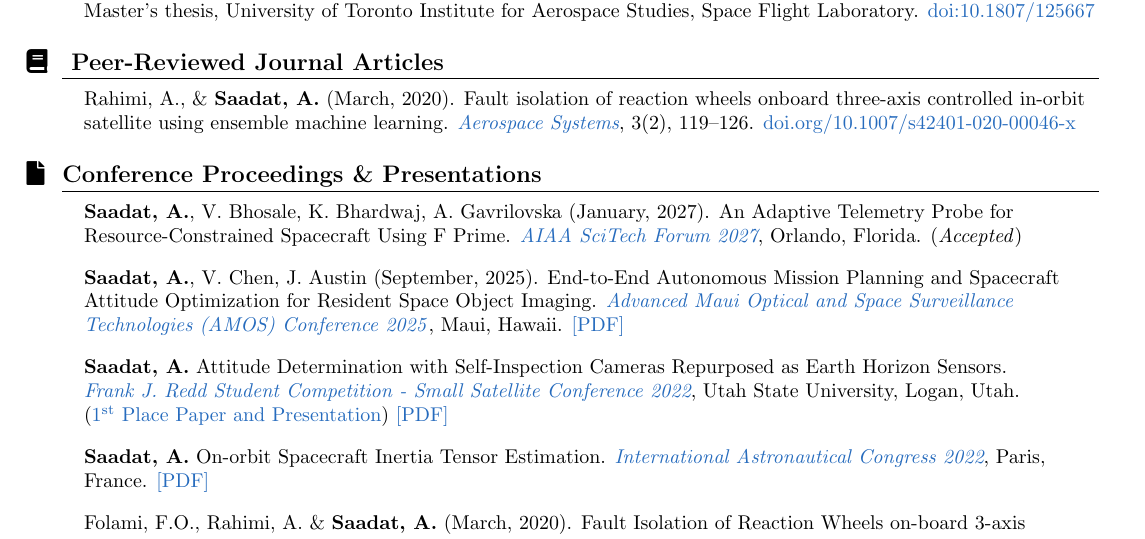
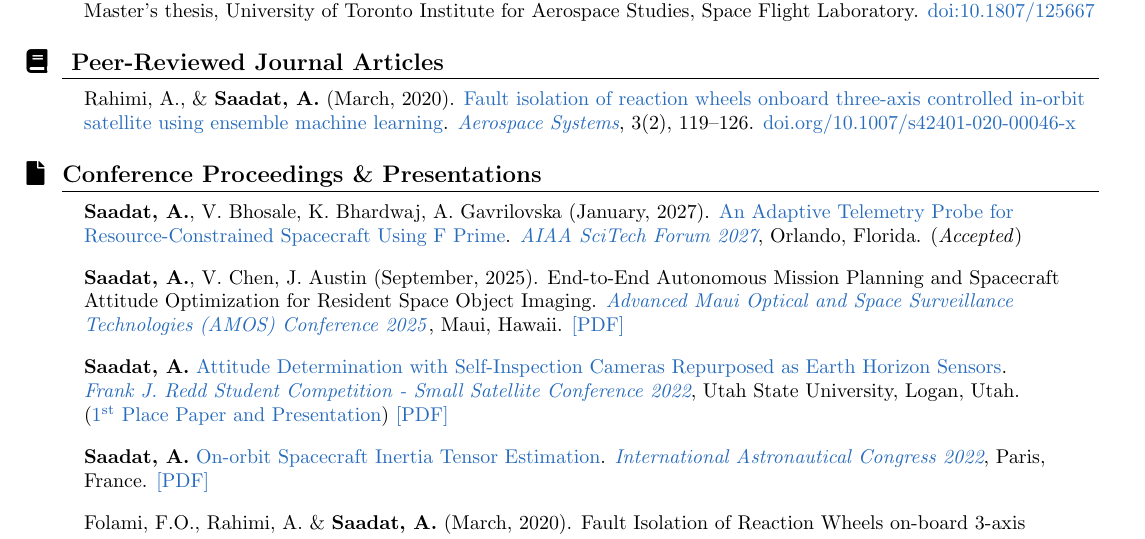
Before and after one commit to atillasaadat/overleaf-cv, a LaTeX document (main.tex): part of page 4 of 7, cut so that both start at the same text. Compiled offline with pdfLaTeX.

Commit message:
update papers with links

```diff
--- a/main.tex
+++ b/main.tex
@@ -494,14 +494,14 @@
  \begin{itemize}[leftmargin=0.15in, label={}]
     \small{
 
-    \item{\textbf{Saadat, A.}, V. Bhosale, K. Bhardwaj, A. Gavrilovska (January, 2027). An Adaptive Telemetry Probe for Resource-Constrained Spacecraft Using F Prime. \emph{\href{https://scitech.aiaa.org/}{AIAA SciTech Forum 2027}}, Orlando, Florida. (\textit{Accepted})}
+    \item{\textbf{Saadat, A.}, V. Bhosale, K. Bhardwaj, A. Gavrilovska (January, 2027). \href{https://atillasaadat.com/post/adaptive-telemetry-probe-for-resource-constrained-spacecraft-using-f-prime/}{An Adaptive Telemetry Probe for Resource-Constrained Spacecraft Using F Prime}. \emph{\href{https://scitech.aiaa.org/}{AIAA SciTech Forum 2027}}, Orlando, Florida. (\textit{Accepted})}
 
     \item{\textbf{Saadat, A.}, V. Chen, J. Austin (September, 2025). End-to-End Autonomous Mission Planning and Spacecraft Attitude Optimization for Resident Space Object Imaging. \href{https://amostech.space/year/2025/end-to-end-autonomous-mission-planning-and-spacecraft-attitude-optimization-for-resident-space-object-imaging/}{\emph{Advanced Maui Optical and Space Surveillance Technologies (AMOS) Conference 2025}}, Maui, Hawaii. \href{https://www.researchgate.net/publication/395773467_End-to-End_Autonomous_Mission_Planning_and_Spacecraft_Attitude_Optimization_for_Resident_Space_Object_Imaging}{[PDF]}}
 
 
-    \item{\textbf{Saadat, A.} Attitude Determination with Self-Inspection Cameras Repurposed as Earth Horizon Sensors.\\\emph{\href{https://smallsat.org/students/student-competition/}{Frank J. Redd Student Competition - Small Satellite Conference 2022}}, Utah State University, Logan, Utah. \\(\href{https://smallsat.org/students/previous-winners}{1\textsuperscript{st} Place Paper and Presentation}) \href{https://digitalcommons.usu.edu/smallsat/2022/all2022/3/}{[PDF]}}
+    \item{\textbf{Saadat, A.} \href{https://atillasaadat.com/post/masc-thesis-ch-3-earth-horizon-sensor-development/}{Attitude Determination with Self-Inspection Cameras Repurposed as Earth Horizon Sensors}.\\\emph{\href{https://smallsat.org/students/student-competition/}{Frank J. Redd Student Competition - Small Satellite Conference 2022}}, Utah State University, Logan, Utah. \\(\href{https://smallsat.org/students/previous-winners}{1\textsuperscript{st} Place Paper and Presentation}) \href{https://digitalcommons.usu.edu/smallsat/2022/all2022/3/}{[PDF]}}
 
-    \item{\textbf{Saadat, A.} On-orbit Spacecraft Inertia Tensor Estimation. \emph{\href{https://www.iafastro.org/events/iac/iac-2022/}{International Astronautical Congress 2022}}, Paris, France. \href{https://www.researchgate.net/publication/365595291_On-orbit_Spacecraft_Inertia_Tensor_Estimation}{[PDF]}}
+    \item{\textbf{Saadat, A.} \href{https://atillasaadat.com/post/masc-thesis-ch-2-on-orbit-spacecraft-inertia-tensor-estimation/}{On-orbit Spacecraft Inertia Tensor Estimation}. \emph{\href{https://www.iafastro.org/events/iac/iac-2022/}{International Astronautical Congress 2022}}, Paris, France. \href{https://www.researchgate.net/publication/365595291_On-orbit_Spacecraft_Inertia_Tensor_Estimation}{[PDF]}}
 
     \item{Folami, F.O., Rahimi, A. \& \textbf{Saadat, A.} (March, 2020). Fault Isolation of Reaction Wheels on-board 3-axis Controlled in-orbit Satellite Using Machine Learning Techniques. IAC-20.B4.9-GTS.5.10, \emph{\href{https://www.iafastro.org/events/iac/iac-2020/}{International Astronautical Congress 2020}}, Dubai (Online), United Arab Emirates. \href{https://www.researchgate.net/publication/344676787_Fault_Isolation_of_Reaction_Wheels_onboard_3-axis_Controlled_in-orbit_Satellite_Using_Machine_Learning_Techniques}{[PDF]}}
 
```
Also changed, not shown: main.tex (2 more changed lines).
